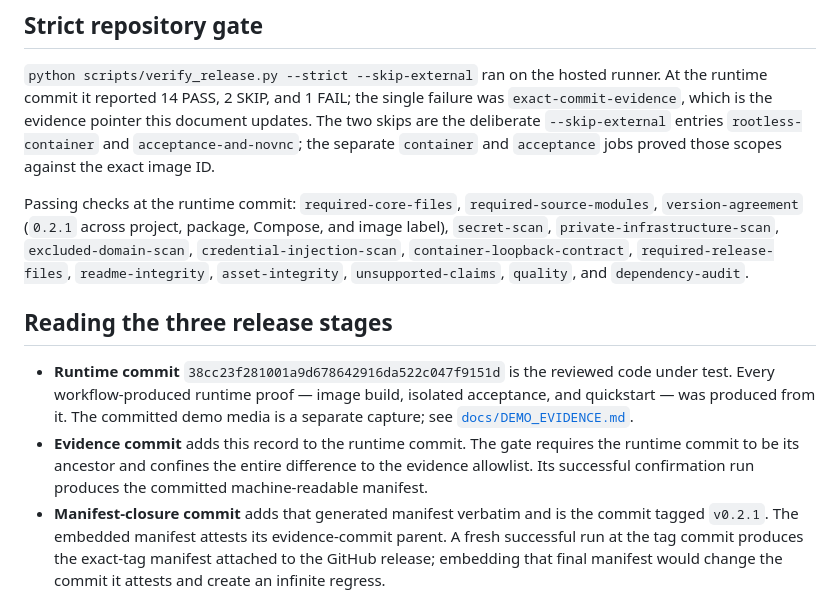
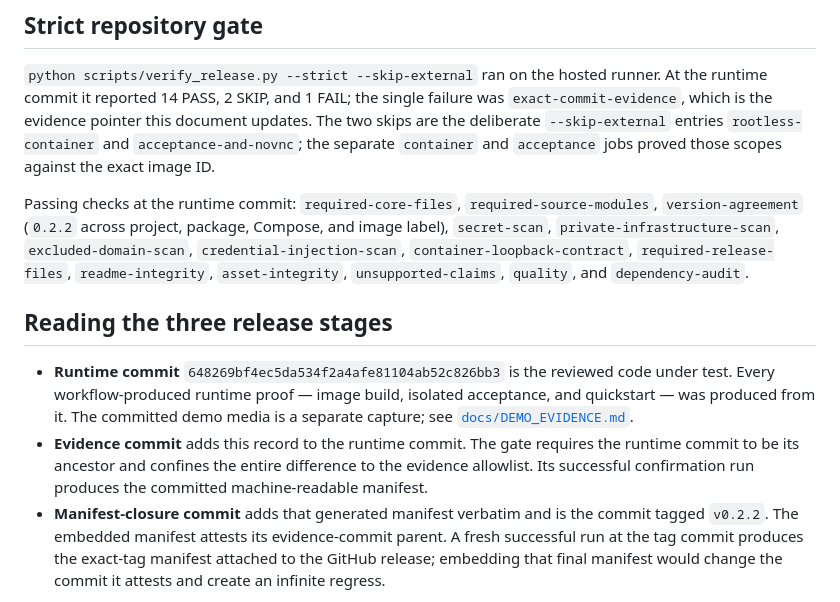
Before and after one commit to AetherAI3/agent-browser, a Markdown page: docs/RELEASE_EVIDENCE.md, the part around one of its changes. Rendered like a GitHub page.

```diff
--- a/docs/RELEASE_EVIDENCE.md
+++ b/docs/RELEASE_EVIDENCE.md
@@ -48,14 +49,14 @@ deliberate `--skip-external` entries `rootless-container` and `acceptance-and-no
 `container` and `acceptance` jobs proved those scopes against the exact image ID.
 
 Passing checks at the runtime commit: `required-core-files`, `required-source-modules`,
-`version-agreement` (`0.2.1` across project, package, Compose, and image label), `secret-scan`,
+`version-agreement` (`0.2.2` across project, package, Compose, and image label), `secret-scan`,
 `private-infrastructure-scan`, `excluded-domain-scan`, `credential-injection-scan`,
 `container-loopback-contract`, `required-release-files`, `readme-integrity`, `asset-integrity`,
 `unsupported-claims`, `quality`, and `dependency-audit`.
 
 ## Reading the three release stages
 
-- **Runtime commit** `38cc23f281001a9d678642916da522c047f9151d` is the reviewed code under test.
+- **Runtime commit** `648269bf4ec5da534f2a4afe81104ab52c826bb3` is the reviewed code under test.
   Every workflow-produced runtime proof — image build, isolated acceptance, and quickstart — was
   produced from it. The committed demo media is a separate capture; see
   [`docs/DEMO_EVIDENCE.md`](DEMO_EVIDENCE.md).
@@ -63,7 +64,7 @@ Passing checks at the runtime commit: `required-core-files`, `required-source-mo
   to be its ancestor and confines the entire difference to the evidence allowlist. Its successful
   confirmation run produces the committed machine-readable manifest.
 - **Manifest-closure commit** adds that generated manifest verbatim and is the commit tagged
-  `v0.2.1`. The embedded manifest attests its evidence-commit parent. A fresh successful run at the
+  `v0.2.2`. The embedded manifest attests its evidence-commit parent. A fresh successful run at the
   tag commit produces the exact-tag manifest attached to the GitHub release; embedding that final
   manifest would change the commit it attests and create an infinite regress.
 
```
Also changed, not shown: other parts of docs/RELEASE_EVIDENCE.md (+24 -20 lines).
